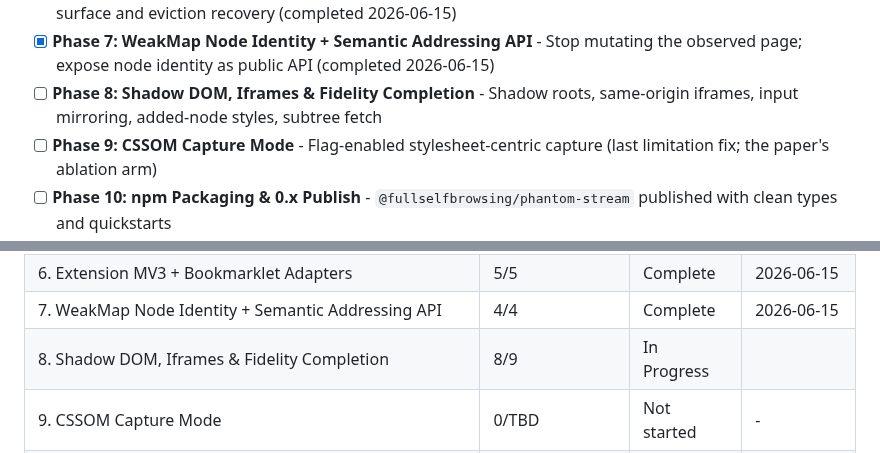
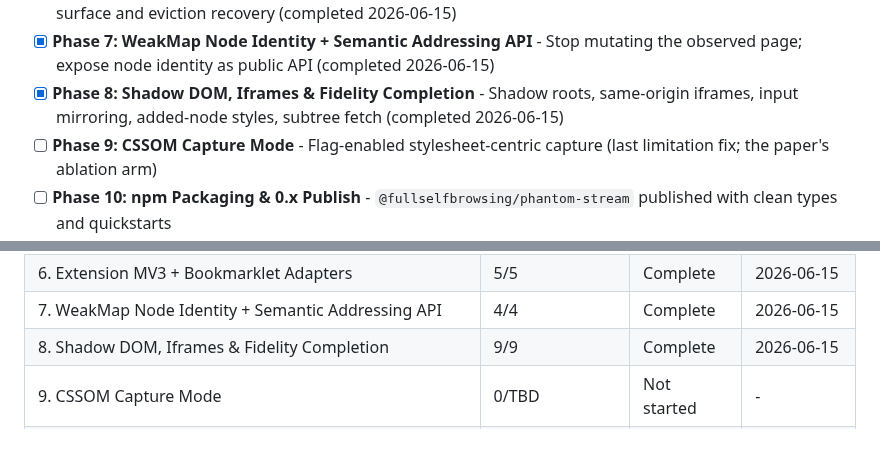
Before and after one commit to fullselfbrowsing/PhantomStream, a Markdown page: .planning/ROADMAP.md, 2 parts joined by grey strips. GitHub-like rendering.

Commit message:
docs(phase-08): complete final tracking .planning/ROADMAP.md

```diff
--- a/.planning/ROADMAP.md
+++ b/.planning/ROADMAP.md
@@ -19,7 +19,7 @@ Decimal phases appear between their surrounding integers in numeric order.
 - [x] **Phase 5: Playwright/CDP Adapter, Remote Control & Agent Demo** - Script-driven page mirrored live with consent-gated remote control (completed 2026-06-15)
 - [x] **Phase 6: Extension MV3 + Bookmarklet Adapters** - Remaining injection contexts incl. the FSB swap-in surface and eviction recovery (completed 2026-06-15)
 - [x] **Phase 7: WeakMap Node Identity + Semantic Addressing API** - Stop mutating the observed page; expose node identity as public API (completed 2026-06-15)
-- [ ] **Phase 8: Shadow DOM, Iframes & Fidelity Completion** - Shadow roots, same-origin iframes, input mirroring, added-node styles, subtree fetch
+- [x] **Phase 8: Shadow DOM, Iframes & Fidelity Completion** - Shadow roots, same-origin iframes, input mirroring, added-node styles, subtree fetch (completed 2026-06-15)
 - [ ] **Phase 9: CSSOM Capture Mode** - Flag-enabled stylesheet-centric capture (last limitation fix; the paper's ablation arm)
 - [ ] **Phase 10: npm Packaging & 0.x Publish** - `@fullselfbrowsing/phantom-stream` published with clean types and quickstarts
 - [ ] **Phase 11: FSB Swap-In → 1.0** - FSB runs on the published package; API freezes at 1.0
@@ -296,7 +296,7 @@ Phases execute in numeric order: 1 → 2 → 3 → 4 → 5 → 6 → 7 → 8 →
 | 5. Playwright/CDP Adapter, Remote Control & Agent Demo | 6/6 | Complete    | 2026-06-15 |
 | 6. Extension MV3 + Bookmarklet Adapters | 5/5 | Complete   | 2026-06-15 |
 | 7. WeakMap Node Identity + Semantic Addressing API | 4/4 | Complete   | 2026-06-15 |
-| 8. Shadow DOM, Iframes & Fidelity Completion | 8/9 | In Progress|  |
+| 8. Shadow DOM, Iframes & Fidelity Completion | 9/9 | Complete   | 2026-06-15 |
 | 9. CSSOM Capture Mode | 0/TBD | Not started | - |
 | 10. npm Packaging & 0.x Publish | 0/TBD | Not started | - |
 | 11. FSB Swap-In → 1.0 | 0/TBD | Not started | - |
```
Also changed, not shown: other parts of .planning/ROADMAP.md (+1 -1 lines).
